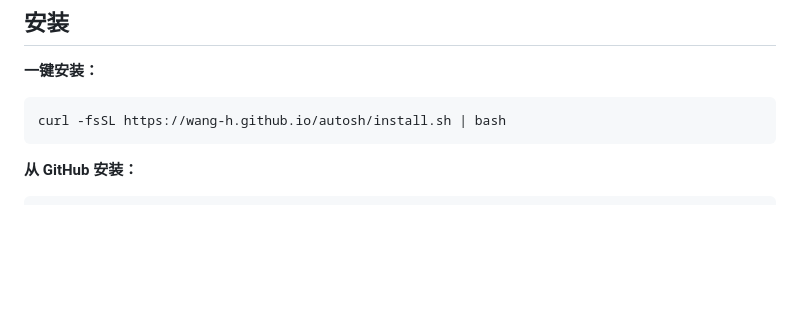
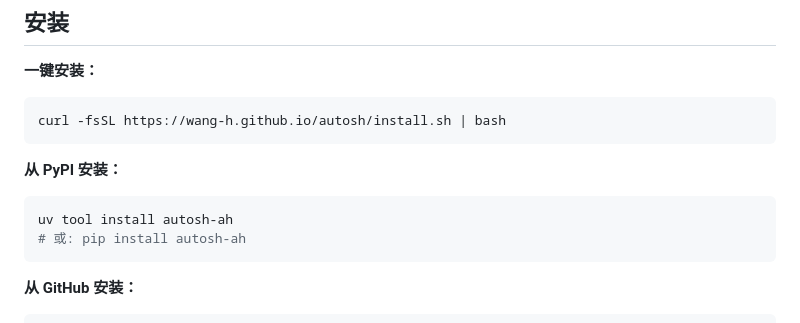
Before and after one commit to wang-h/autosh, a Markdown page: README.md, the part around the change. Drawn GitHub-style; blank space fills up the shorter version.

Commit message:
Add PyPI install instructions

````diff
--- a/README.md
+++ b/README.md
@@ -46,6 +46,13 @@ $ docker system prune -f      # ← 回车就跑
 
 ```bash
 curl -fsSL https://wang-h.github.io/autosh/install.sh | bash
+```
+
+**从 PyPI 安装：**
+
+```bash
+uv tool install autosh-ah
+# 或: pip install autosh-ah
 ```
 
 **从 GitHub 安装：**
````
